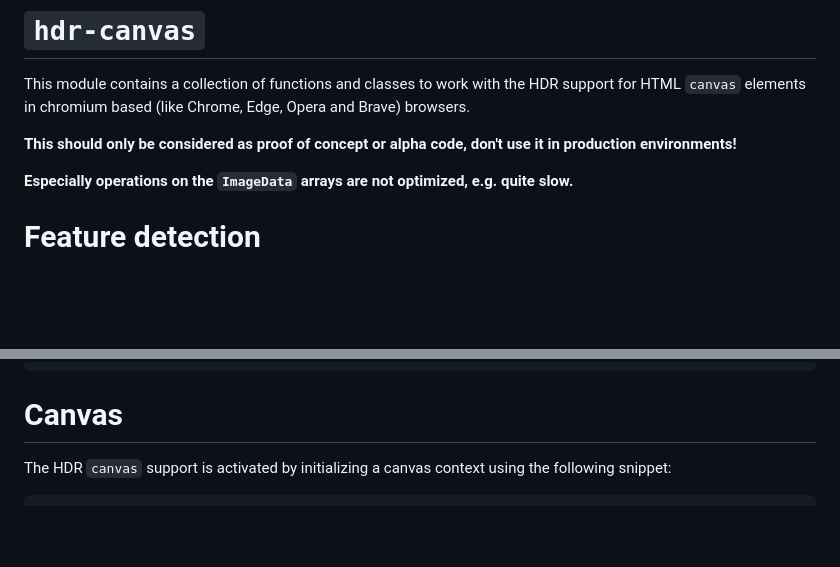
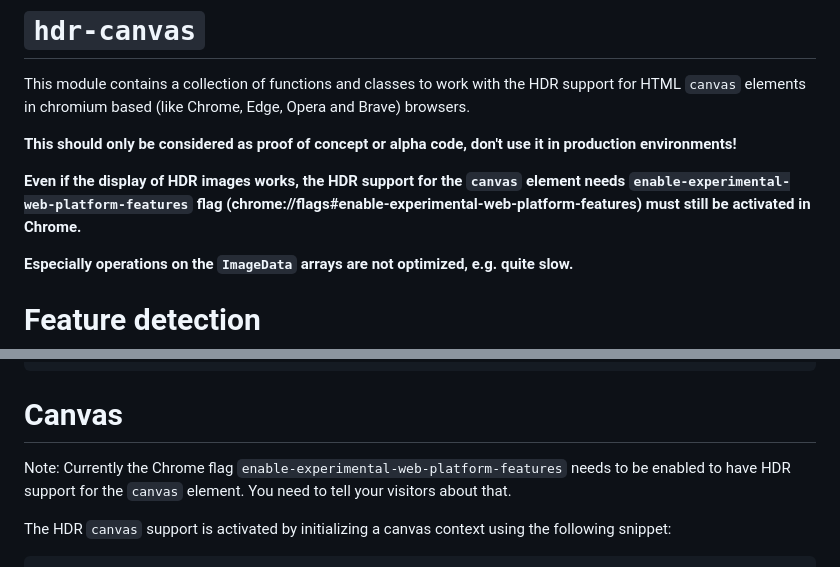
Before and after one commit to cmahnke/hdr-canvas, a Markdown page: README.md, 2 parts joined by grey strips. Drawn GitHub-style; blank space fills up the shorter version.

````diff
--- a/README.md
+++ b/README.md
@@ -3,6 +3,8 @@
 This module contains a collection of functions and classes to work with the HDR support for HTML `canvas` elements in chromium based (like Chrome, Edge, Opera and Brave) browsers.
 
 **This should only be considered as proof of concept or alpha code, don't use it in production environments!**
+
+**Even if the display of HDR images works, the HDR support for the `canvas` element needs `enable-experimental-web-platform-features` flag (chrome://flags#enable-experimental-web-platform-features) must still be activated in Chrome.**
 
 **Especially operations on the `ImageData` arrays are not optimized, e.g. quite slow.**
 
@@ -43,6 +45,8 @@ if (checkHDRCanvas()) {
 ```
 
 # Canvas
+
+Note: Currently the Chrome flag `enable-experimental-web-platform-features` needs to be enabled to have HDR support for the `canvas` element. You need to tell your visitors about that.
 
 The HDR `canvas` support is activated by initializing a canvas context using the following snippet:
 
````
